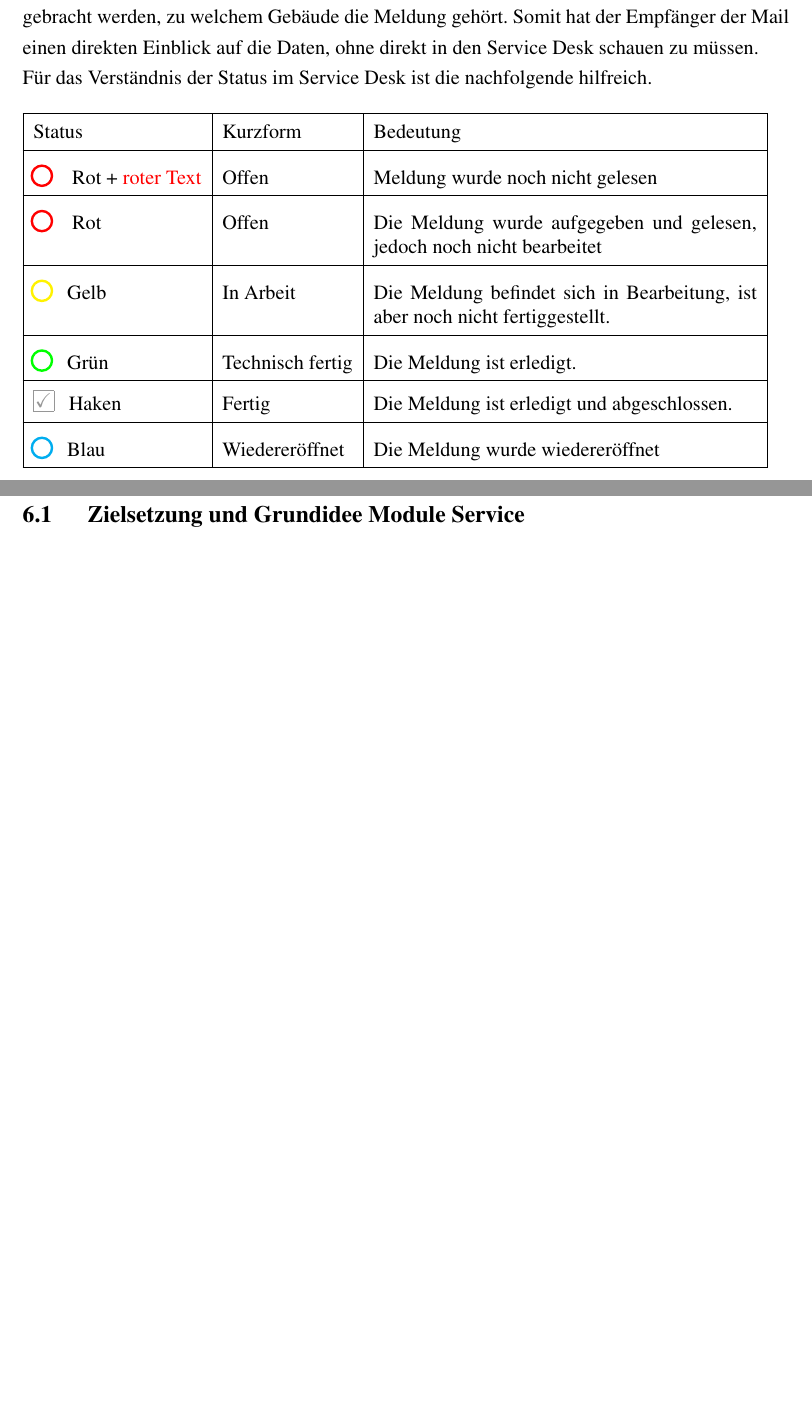
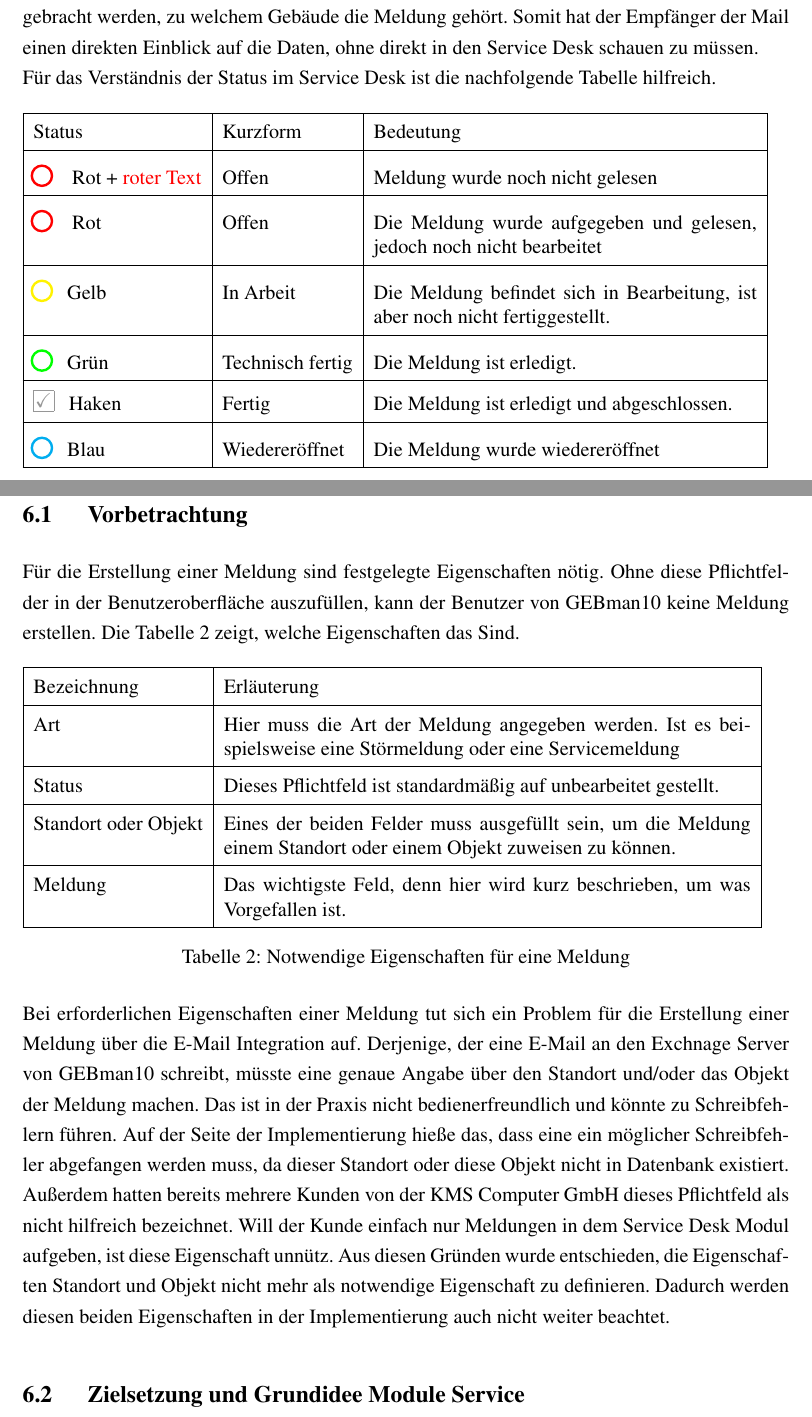
Before and after one commit to pzilewitsch/Version-1.2, a LaTeX document (Bachelorarbeit_Paul_Zilewitsch.tex, which reads Inhalte/4_Service_Desk_GEBman10/Service_Desk_GEBman10.tex, Inhalte/6_Konzipierung/Konzipierung.tex): two parts of pages 24 and 31 of 45 before the commit and two parts of pages 24 and 31 of 46 after it, joined at a grey line, cut so that both start at the same text, the shorter picture padded with empty space. Compiled offline with pdfLaTeX; an older LaTeX class or package is replaced by its successor.

Commit message:
07.06.2016

```diff
--- a/Inhalte/4_Service_Desk_GEBman10/Service_Desk_GEBman10.tex
+++ b/Inhalte/4_Service_Desk_GEBman10/Service_Desk_GEBman10.tex
@@ -40,7 +40,7 @@ Bevor man den Service Desk nutzt, ist es sinnvoll, die drei Standardkataloge fü
 Wenn ein Mitarbeiter beim Erstellen einer Meldung informiert werden soll, so muss zunächst im Modul Verwaltung der entsprechende Exchange Server dafür konfiguriert werden. Hierfür muss der Benutzer unter Einstellungen und dann die Rubrik Groupware wählen. Die Einrichtung des Exchange Servers gestaltet sich wie üblich mit den Kontodaten und der verwendeten Exchange Server Version.\newline
 Interessanter gestaltet sich die Konfiguration der Events. Hier können Events erstellt werden, bei denen eine Mail von an dem zuvor erstellten Server an eine beliebige Person geschickt werden kann. Ein Beispielszenario für das Modul Service Desk:\newline
 Bei dem Service Desk bietet es sich an, die Meldungen für einen möglichen Eventauslöser zu bestimmen. Es kann entschieden, ob beim Erstellen, Bearbeiten, Löschen oder bei einer Wertänderung dieser Meldung eine Mail verschickt werden soll. Dafür muss noch ein Betreff und eine Beschreibung der Mail eingetragen werden. GEBman 10 besitzt das Feature, das es ermöglicht, Parameter in der Mail mit zu übergeben. Somit kann beispielsweise mit der Mail in Erfahrung gebracht werden, zu welchem Gebäude die Meldung gehört. Somit hat der Empfänger der Mail einen direkten Einblick auf die Daten, ohne direkt in den Service Desk schauen zu müssen.\newline
-Für das Verständnis der Status im Service Desk ist die nachfolgende hilfreich.
+Für das Verständnis der Status im Service Desk ist die nachfolgende Tabelle hilfreich.
 
 \begin{table}[h!]
     \begin{tabular}{ | l | l | p{8cm} |}
--- a/Inhalte/6_Konzipierung/Konzipierung.tex
+++ b/Inhalte/6_Konzipierung/Konzipierung.tex
@@ -1,4 +1,24 @@
 % !TEX root = Bachelorarbeit_Paul_Zilewitsch.tex
 \section{Konzipierung}
 
+\subsection{Vorbetrachtung}
+\noindent
+Für die Erstellung einer Meldung sind festgelegte Eigenschaften nötig. Ohne diese Pflichtfelder in der Benutzeroberfläche auszufüllen, kann der Benutzer von GEBman10 keine Meldung erstellen. Die Tabelle~\ref{tab:Medlungseigenschaften} zeigt, welche Eigenschaften das Sind.
+
+\begin{table}[h!]
+    \begin{tabular}{ | l | p{11cm}|}
+    \hline
+    Bezeichnung & Erläuterung \\ \hline
+ Art & Hier muss die Art der Meldung angegeben werden. Ist es beispielsweise eine Störmeldung oder eine Servicemeldung \\ \hline
+ Status & Dieses Pflichtfeld ist standardmäßig auf unbearbeitet gestellt.  \\ \hline
+Standort oder Objekt & Eines der beiden Felder muss ausgefüllt sein, um die Meldung einem Standort oder einem Objekt zuweisen zu können. \\ \hline
+Meldung & Das wichtigste Feld, denn hier wird kurz beschrieben, um was Vorgefallen ist. \\ \hline
+    \end{tabular}
+    \caption{Notwendige Eigenschaften für eine Meldung}
+    \label{tab:Medlungseigenschaften}
+\end{table}
+
+\noindent
+Bei erforderlichen Eigenschaften einer Meldung tut sich ein Problem für die Erstellung einer Meldung über die E-Mail Integration auf. Derjenige, der eine E-Mail an den Exchnage Server von GEBman10 schreibt, müsste eine genaue Angabe über den Standort und/oder das Objekt der Meldung machen. Das ist in der Praxis nicht bedienerfreundlich und könnte zu Schreibfehlern führen. Auf der Seite der Implementierung hieße das, dass eine ein möglicher Schreibfehler abgefangen werden muss, da dieser Standort oder diese Objekt nicht in Datenbank existiert. Außerdem hatten bereits mehrere Kunden von der KMS Computer GmbH dieses Pflichtfeld als nicht hilfreich bezeichnet. Will der Kunde einfach nur Meldungen in dem Service Desk Modul aufgeben, ist diese Eigenschaft unnütz. Aus diesen Gründen wurde entschieden, die Eigenschaften Standort und Objekt nicht mehr als notwendige Eigenschaft zu definieren. Dadurch werden diesen beiden Eigenschaften in der Implementierung auch nicht weiter beachtet.
+
 \subsection{Zielsetzung und Grundidee Module Service }
```
Also changed, not shown: Bachelorarbeit_Paul_Zilewitsch.pdf, Inhalte/4_Service_Desk_GEBman10/Service_Desk_GEBman10.tex (10 more changed lines), Inhalte/6_Konzipierung/Konzipierung.tex (1 more changed lines), 9 other files.
